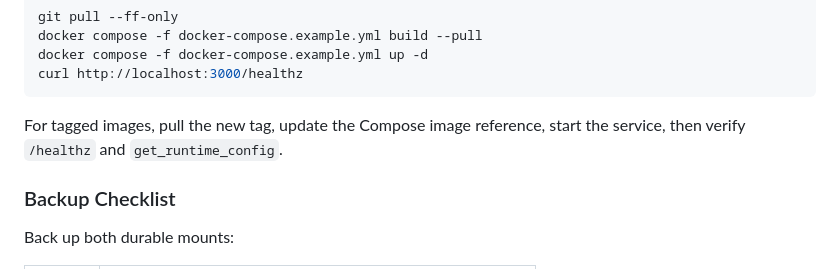
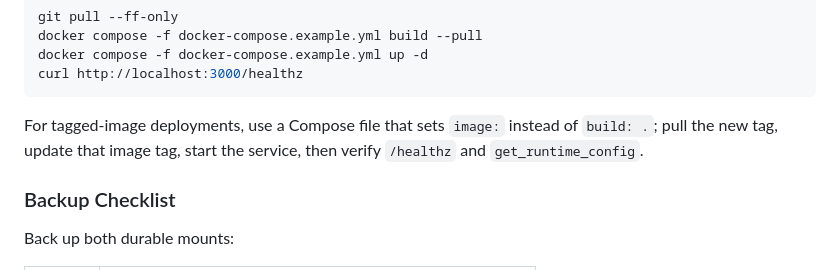
Before and after one commit to hannasdev/mcp-writing, a Markdown page: docs/guides/docker.md, the part around the change. Rendered like a GitHub page.

Commit message:
docs(docker): clarify tagged image upgrades
Signed-off-by: Hanna Rosengren <4538260+hannasoderstromdev@users.noreply.github.com>

````diff
--- a/docs/guides/docker.md
+++ b/docs/guides/docker.md
@@ -165,7 +165,7 @@ docker compose -f docker-compose.example.yml up -d
 curl http://localhost:3000/healthz
 ```
 
-For tagged images, pull the new tag, update the Compose image reference, start the service, then verify `/healthz` and `get_runtime_config`.
+For tagged-image deployments, use a Compose file that sets `image:` instead of `build: .`; pull the new tag, update that image tag, start the service, then verify `/healthz` and `get_runtime_config`.
 
 ### Backup Checklist
 
````
